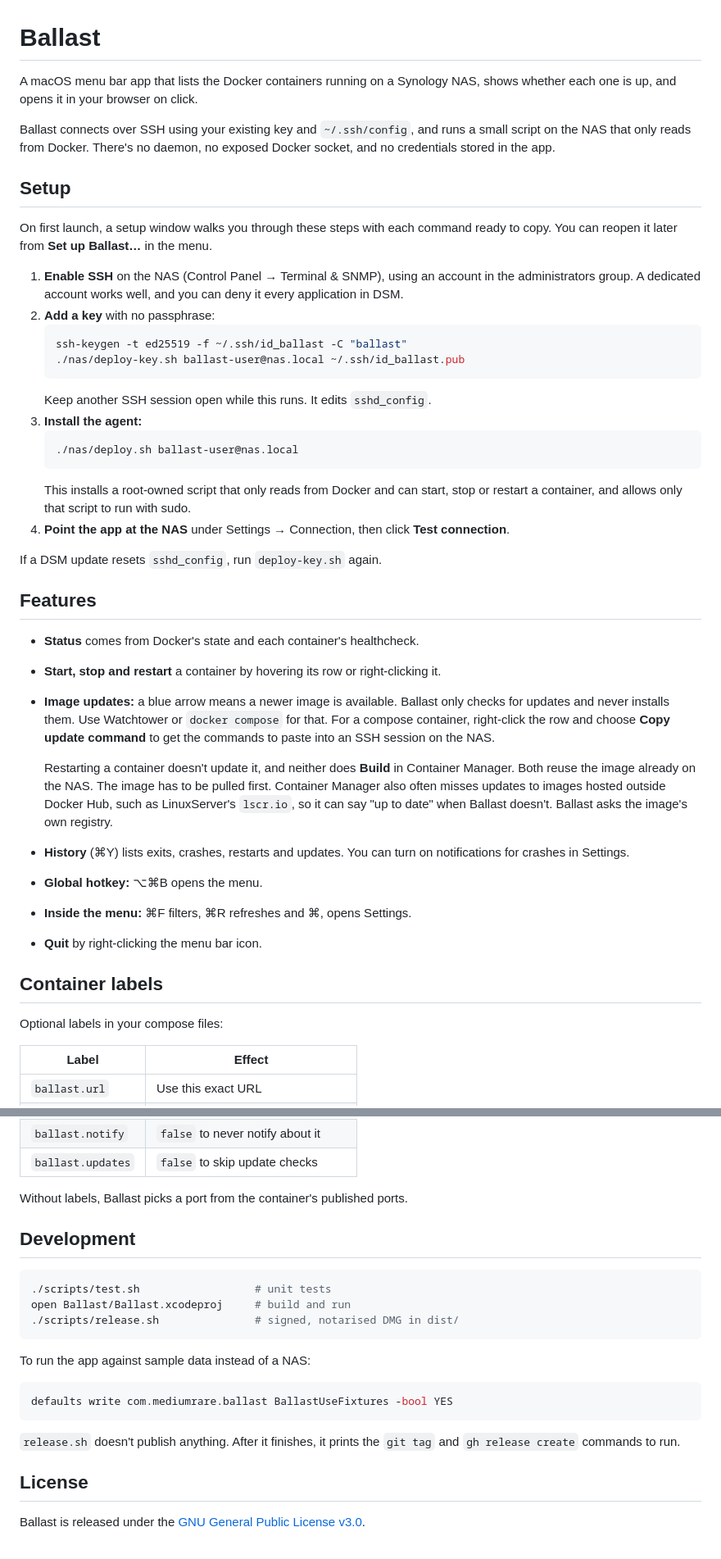
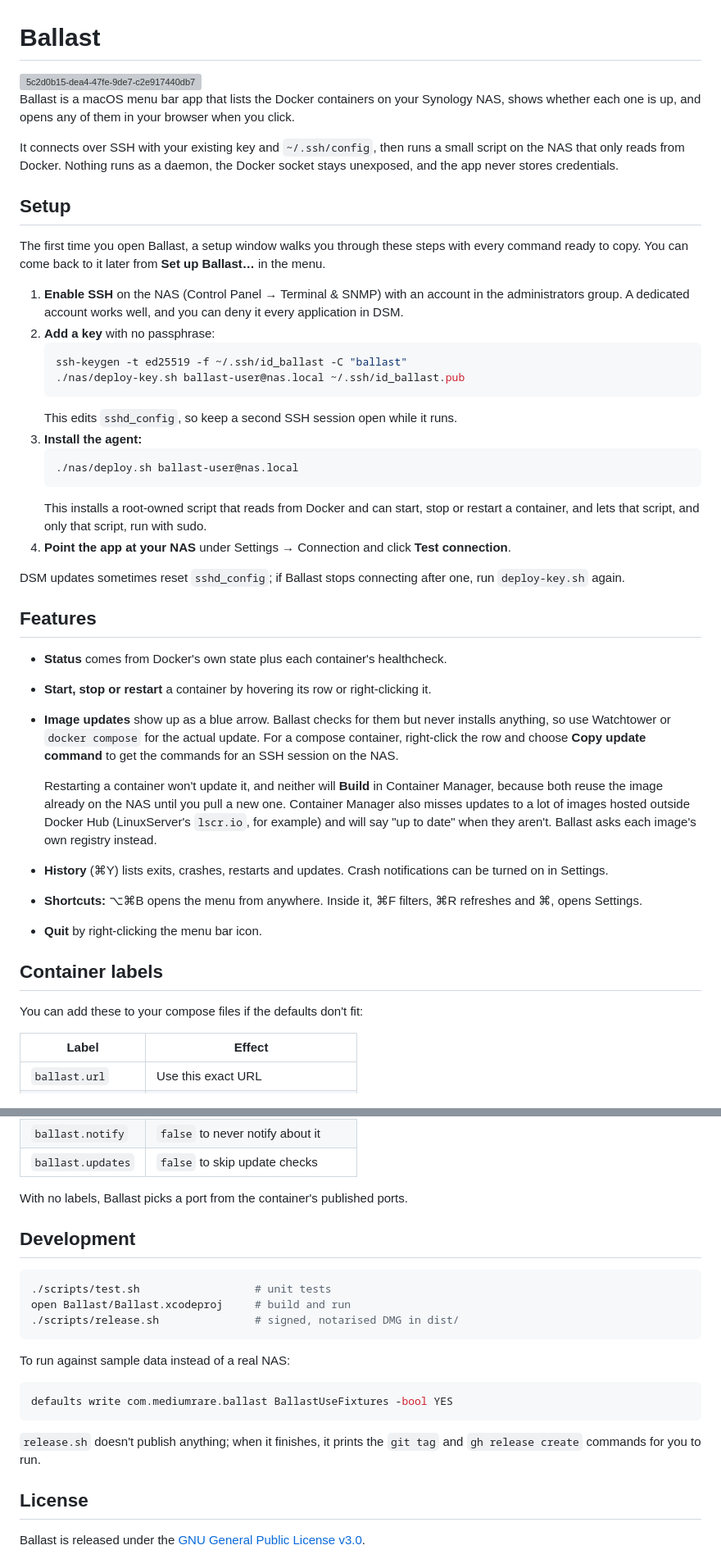
Before and after one commit to bryanmanio/ballast, a Markdown page: README.md, 2 parts joined by grey strips. Shown at 82% size. Drawn GitHub-style; grey boxes are pictures that could not be loaded.

Commit message:
Revise README for clarity and consistency
Refactor and clarify README content for better readability and consistency. Added screenshot

````diff
--- a/README.md
+++ b/README.md
@@ -1,64 +1,45 @@
 # Ballast
 
-A macOS menu bar app that lists the Docker containers running on a Synology
-NAS, shows whether each one is up, and opens it in your browser on click.
+<img width="1375" height="916" alt="5c2d0b15-dea4-47fe-9de7-c2e917440db7" src="https://github.com/user-attachments/assets/a5ab41c9-fc47-4453-9ae6-72454c13fade" />
 
-Ballast connects over SSH using your existing key and `~/.ssh/config`, and runs
-a small script on the NAS that only reads from Docker. There's no daemon, no
-exposed Docker socket, and no credentials stored in the app.
+Ballast is a macOS menu bar app that lists the Docker containers on your Synology NAS, shows whether each one is up, and opens any of them in your browser when you click.
+
+It connects over SSH with your existing key and `~/.ssh/config`, then runs a small script on the NAS that only reads from Docker. Nothing runs as a daemon, the Docker socket stays unexposed, and the app never stores credentials.
 
 ## Setup
 
-On first launch, a setup window walks you through these steps with each
-command ready to copy. You can reopen it later from **Set up Ballast…** in the
-menu.
+The first time you open Ballast, a setup window walks you through these steps with every command ready to copy. You can come back to it later from **Set up Ballast…** in the menu.
 
-1. **Enable SSH** on the NAS (Control Panel → Terminal & SNMP), using an
-   account in the administrators group. A dedicated account works well, and
-   you can deny it every application in DSM.
+1. **Enable SSH** on the NAS (Control Panel → Terminal & SNMP) with an account in the administrators group. A dedicated account works well, and you can deny it every application in DSM.
 2. **Add a key** with no passphrase:
    ```sh
    ssh-keygen -t ed25519 -f ~/.ssh/id_ballast -C "ballast"
    ./nas/deploy-key.sh ballast-user@nas.local ~/.ssh/id_ballast.pub
    ```
-   Keep another SSH session open while this runs. It edits `sshd_config`.
+   This edits `sshd_config`, so keep a second SSH session open while it runs.
 3. **Install the agent:**
    ```sh
    ./nas/deploy.sh ballast-user@nas.local
    ```
-   This installs a root-owned script that only reads from Docker and can
-   start, stop or restart a container, and allows only that script to run
-   with sudo.
-4. **Point the app at the NAS** under Settings → Connection, then click
-   **Test connection**.
+   This installs a root-owned script that reads from Docker and can start, stop or restart a container, and lets that script, and only that script, run with sudo.
+4. **Point the app at your NAS** under Settings → Connection and click **Test connection**.
 
-If a DSM update resets `sshd_config`, run `deploy-key.sh` again.
+DSM updates sometimes reset `sshd_config`; if Ballast stops connecting after one, run `deploy-key.sh` again.
 
 ## Features
 
-- **Status** comes from Docker's state and each container's healthcheck.
-- **Start, stop and restart** a container by hovering its row or
-  right-clicking it.
-- **Image updates:** a blue arrow means a newer image is available. Ballast
-  only checks for updates and never installs them. Use Watchtower or
-  `docker compose` for that. For a compose container, right-click the row and
-  choose **Copy update command** to get the commands to paste into an SSH
-  session on the NAS.
+- **Status** comes from Docker's own state plus each container's healthcheck.
+- **Start, stop or restart** a container by hovering its row or right-clicking it.
+- **Image updates** show up as a blue arrow. Ballast checks for them but never installs anything, so use Watchtower or `docker compose` for the actual update. For a compose container, right-click the row and choose **Copy update command** to get the commands for an SSH session on the NAS.
 
-  Restarting a container doesn't update it, and neither does **Build** in
-  Container Manager. Both reuse the image already on the NAS. The image has to
-  be pulled first. Container Manager also often misses updates to images
-  hosted outside Docker Hub, such as LinuxServer's `lscr.io`, so it can say
-  "up to date" when Ballast doesn't. Ballast asks the image's own registry.
-- **History** (⌘Y) lists exits, crashes, restarts and updates. You can turn
-  on notifications for crashes in Settings.
-- **Global hotkey:** ⌥⌘B opens the menu.
-- **Inside the menu:** ⌘F filters, ⌘R refreshes and ⌘, opens Settings.
+  Restarting a container won't update it, and neither will **Build** in Container Manager, because both reuse the image already on the NAS until you pull a new one. Container Manager also misses updates to a lot of images hosted outside Docker Hub (LinuxServer's `lscr.io`, for example) and will say "up to date" when they aren't. Ballast asks each image's own registry instead.
+- **History** (⌘Y) lists exits, crashes, restarts and updates. Crash notifications can be turned on in Settings.
+- **Shortcuts:** ⌥⌘B opens the menu from anywhere. Inside it, ⌘F filters, ⌘R refreshes and ⌘, opens Settings.
 - **Quit** by right-clicking the menu bar icon.
 
 ## Container labels
 
-Optional labels in your compose files:
+You can add these to your compose files if the defaults don't fit:
 
 | Label | Effect |
 |---|---|
@@ -72,7 +53,7 @@ Optional labels in your compose files:
 | `ballast.notify` | `false` to never notify about it |
 | `ballast.updates` | `false` to skip update checks |
 
-Without labels, Ballast picks a port from the container's published ports.
+With no labels, Ballast picks a port from the container's published ports.
 
 ## Development
 
@@ -82,14 +63,13 @@ open Ballast/Ballast.xcodeproj     # build and run
 ./scripts/release.sh               # signed, notarised DMG in dist/
 ```
 
-To run the app against sample data instead of a NAS:
+To run against sample data instead of a real NAS:
 
 ```sh
 defaults write com.mediumrare.ballast BallastUseFixtures -bool YES
 ```
 
-`release.sh` doesn't publish anything. After it finishes, it prints the `git
-tag` and `gh release create` commands to run.
+`release.sh` doesn't publish anything; when it finishes, it prints the `git tag` and `gh release create` commands for you to run.
 
 ## License
 
````
